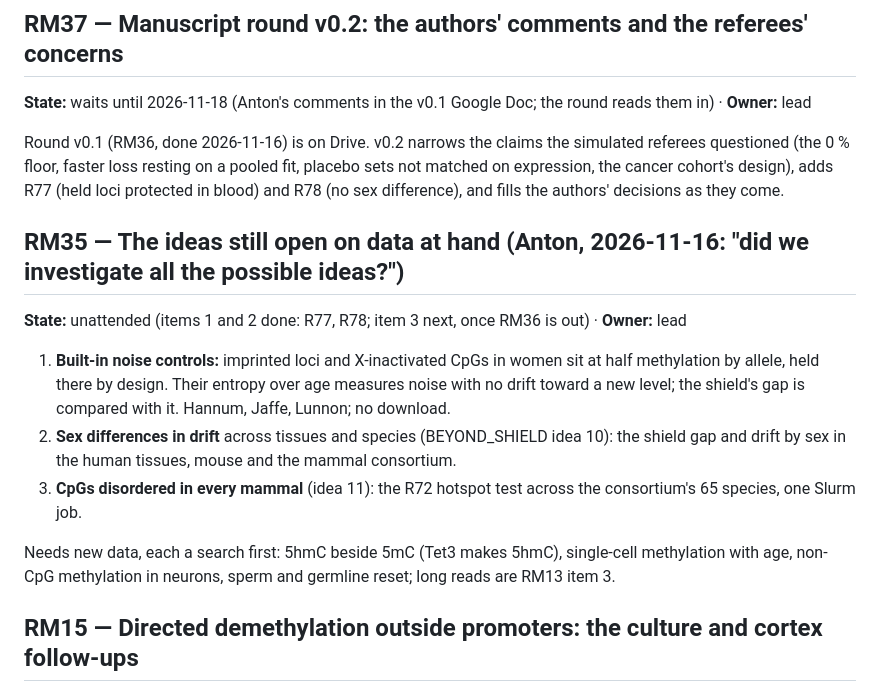
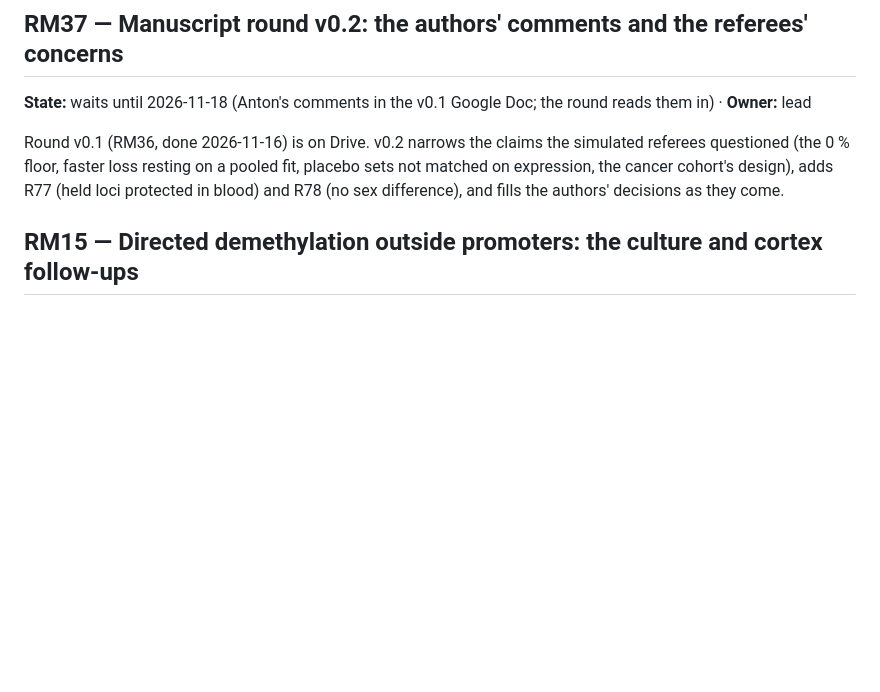
Before and after one commit to longevity-genie/entropy-age, a Markdown page: docs/ROADMAP.md, the part around the change. Rendered like a GitHub page; blank space fills up the shorter version.

```diff
--- a/docs/ROADMAP.md
+++ b/docs/ROADMAP.md
@@ -11,21 +11,6 @@ The order and the rule for each item are argued in `docs/RESEARCH_PLAN.md`.
 Round v0.1 (RM36, done 2026-11-16) is on Drive. v0.2 narrows the claims the simulated referees questioned (the 0 %
 floor, faster loss resting on a pooled fit, placebo sets not matched on expression, the cancer cohort's design),
 adds R77 (held loci protected in blood) and R78 (no sex difference), and fills the authors' decisions as they come.
-
-## RM35 — The ideas still open on data at hand (Anton, 2026-11-16: "did we investigate all the possible ideas?")
-
-**State:** unattended (items 1 and 2 done: R77, R78; item 3 next, once RM36 is out) · **Owner:** lead
-
-1. **Built-in noise controls:** imprinted loci and X-inactivated CpGs in women sit at half methylation by
-   allele, held there by design. Their entropy over age measures noise with no drift toward a new level; the
-   shield's gap is compared with it. Hannum, Jaffe, Lunnon; no download.
-2. **Sex differences in drift** across tissues and species (BEYOND_SHIELD idea 10): the shield gap and drift by
-   sex in the human tissues, mouse and the mammal consortium.
-3. **CpGs disordered in every mammal** (idea 11): the R72 hotspot test across the consortium's 65 species, one
-   Slurm job.
-
-Needs new data, each a search first: 5hmC beside 5mC (Tet3 makes 5hmC), single-cell methylation with age,
-non-CpG methylation in neurons, sperm and germline reset; long reads are RM13 item 3.
 
 ## RM15 — Directed demethylation outside promoters: the culture and cortex follow-ups
 
```
Also changed, not shown: docs/CHANGELOG.md (+1 -0 lines), docs/RUN_LOG.md (+17 -0 lines), docs/figures/species_hotspots.png (added), 3 other files.
